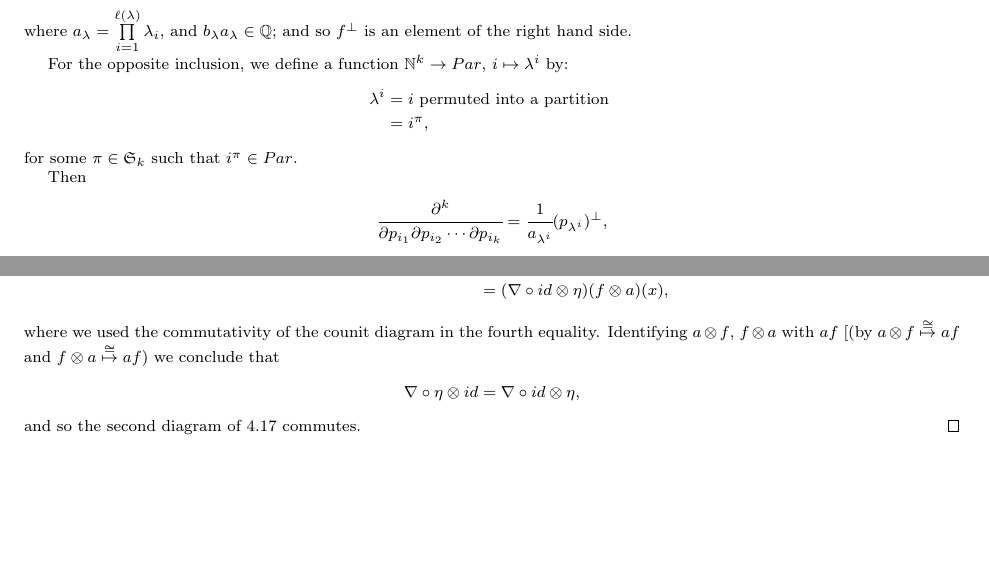
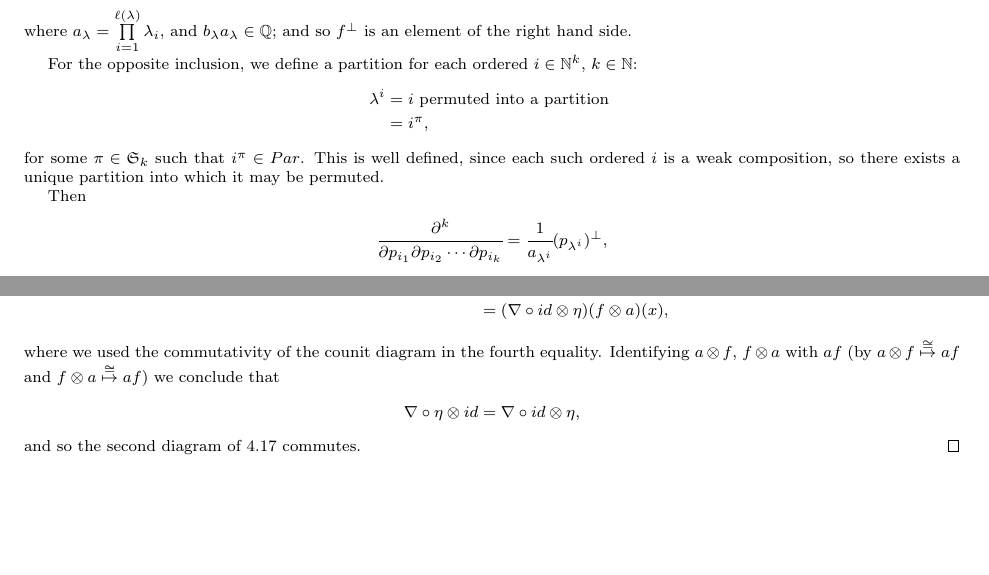
Before and after one commit to atugard/assignments, a LaTeX document (symmetric_fxns/final.tex): two parts of pages 6 and 7 of 12, joined at a grey line, cut so that both start at the same text. Compiled offline with pdfLaTeX.

Commit message:
Finish first draft of final.

```diff
--- a/symmetric_fxns/final.tex
+++ b/symmetric_fxns/final.tex
@@ -516,13 +516,13 @@
   \end{align*}
   where $a_{\lambda} = \prod\limits_{i=1}^{\ell(\lambda)} \lambda_i$, and $b_{\lambda} a_{\lambda} \in \Q$; and so $f^{\perp}$ is an element of the right hand side.
 
-  For the opposite inclusion, we define a function $\N^k \to Par$,  $i \mapsto \lambda^i$ by:
+  For the opposite inclusion, we define a partition for each ordered $i \in \N^k$, $k \in \N$:
   \begin{align*}
     \lambda^i
     &= i \text{ permuted into a partition } \\
     &= i^{\pi},
   \end{align*}
-  for some $\pi \in \mathfrak{S}_k$ such that $i^{\pi} \in Par$.
+  for some $\pi \in \mathfrak{S}_k$ such that $i^{\pi} \in Par$. This is well defined, since each such ordered $i$ is a weak composition, so there exists a unique partition into which it may be permuted.
 
   Then
   \begin{align*}
@@ -588,7 +588,7 @@
     \nabla(f \otimes a \epsilon) (x) \\
     &= (\nabla \circ id \otimes \eta)(f \otimes a) (x),
   \end{align*}
-  where we used the commutativity of the counit diagram in the fourth equality. Identifying $a \otimes f$, $f \otimes a$  with $af$ [(by $a \otimes f \overset{\cong}{\mapsto} af$ and $f \otimes a \overset{\cong}{\mapsto} af$) we conclude that
+  where we used the commutativity of the counit diagram in the fourth equality. Identifying $a \otimes f$, $f \otimes a$  with $af$ (by $a \otimes f \overset{\cong}{\mapsto} af$ and $f \otimes a \overset{\cong}{\mapsto} af$) we conclude that
   \begin{align*}
     \nabla \circ \eta \otimes id = \nabla \circ id \otimes \eta,
   \end{align*}
```
